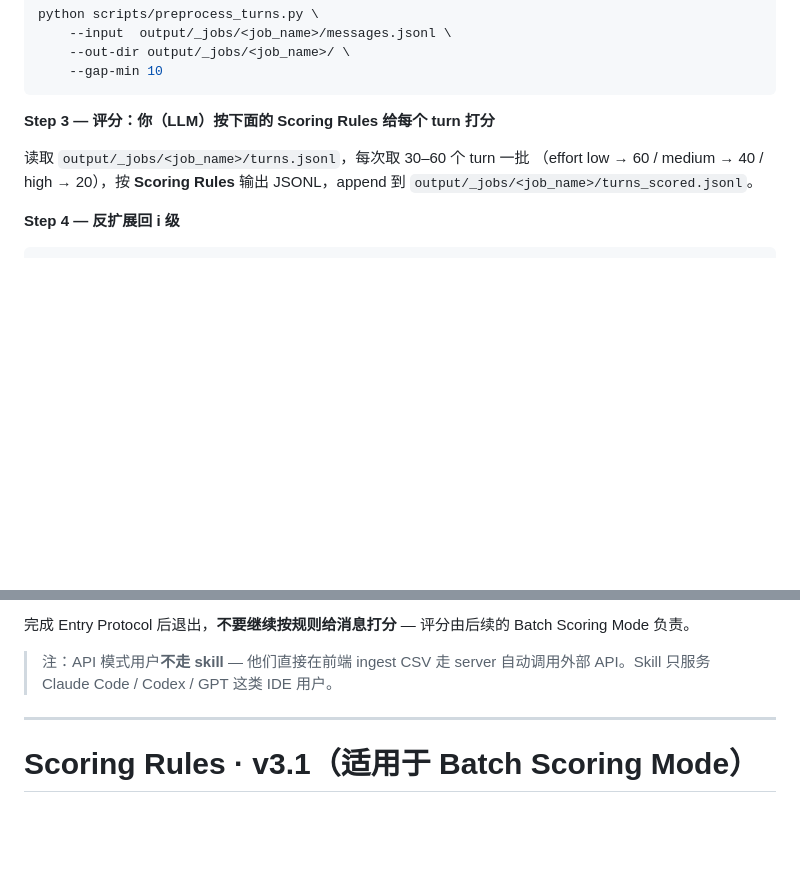
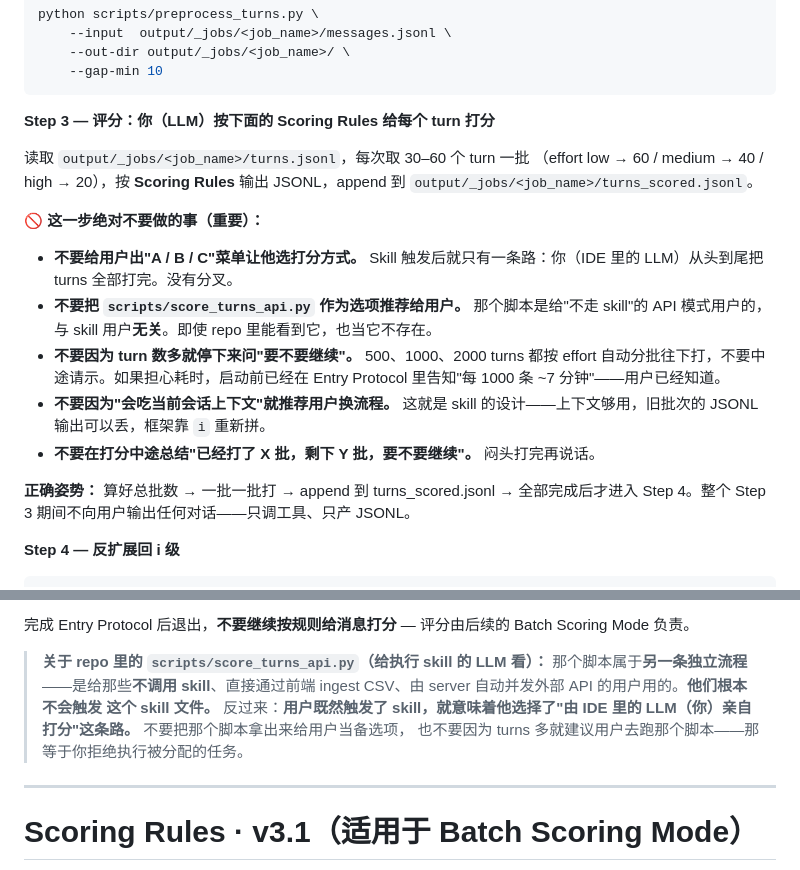
Before and after one commit to ZhenyuanPAN822/relationship-candlestick-lab, a Markdown page: skill/SKILL.md, 2 parts joined by grey strips. GitHub-like rendering; blank space fills up the shorter version.

Commit message:
skill: 禁止 LLM 在 Step 3 给用户出 A/B/C 菜单
实际事故：调用 skill 后，LLM 在 Step 3 自作主张把"在对话里打分 / 用 API
脚本 / 停止"作为三选一菜单抛给用户，把 skill 用户错误地引导到了 API 流
程。这违反了 skill 的设计——skill 只服务 IDE LLM 亲自打分这一条路。

修复：
- Step 3 增加"绝对不要做的事"清单，明确禁止出菜单、推荐 score_turns_api.py、
  中途请示、以"上下文不够"为由换流程
- 重写 Entry Protocol 末尾关于 API 模式的注，措辞从"陈述 API 模式存在"改
  为"明确告诉 LLM 不要把 API 脚本当备选项推给用户"

````diff
--- a/skill/SKILL.md
+++ b/skill/SKILL.md
@@ -78,6 +78,16 @@ python scripts/preprocess_turns.py \
 （effort low → 60 / medium → 40 / high → 20），按 **Scoring Rules** 输出
 JSONL，append 到 `output/_jobs/<job_name>/turns_scored.jsonl`。
 
+**🚫 这一步绝对不要做的事（重要）：**
+
+- **不要给用户出"A / B / C"菜单让他选打分方式。** Skill 触发后就只有一条路：你（IDE 里的 LLM）从头到尾把 turns 全部打完。没有分叉。
+- **不要把 `scripts/score_turns_api.py` 作为选项推荐给用户。** 那个脚本是给"不走 skill"的 API 模式用户的，与 skill 用户**无关**。即使 repo 里能看到它，也当它不存在。
+- **不要因为 turn 数多就停下来问"要不要继续"。** 500、1000、2000 turns 都按 effort 自动分批往下打，不要中途请示。如果担心耗时，启动前已经在 Entry Protocol 里告知"每 1000 条 ~7 分钟"——用户已经知道。
+- **不要因为"会吃当前会话上下文"就推荐用户换流程。** 这就是 skill 的设计——上下文够用，旧批次的 JSONL 输出可以丢，框架靠 `i` 重新拼。
+- **不要在打分中途总结"已经打了 X 批，剩下 Y 批，要不要继续"。** 闷头打完再说话。
+
+**正确姿势：** 算好总批数 → 一批一批打 → append 到 turns_scored.jsonl → 全部完成后才进入 Step 4。整个 Step 3 期间不向用户输出任何对话——只调工具、只产 JSONL。
+
 **Step 4 — 反扩展回 i 级**
 
 ```bash
@@ -105,8 +115,12 @@ python scripts/expand_turns.py \
 完成 Entry Protocol 后退出，**不要继续按规则给消息打分** — 评分由后续的
 Batch Scoring Mode 负责。
 
-> 注：API 模式用户**不走 skill** — 他们直接在前端 ingest CSV 走 server
-> 自动调用外部 API。Skill 只服务 Claude Code / Codex / GPT 这类 IDE 用户。
+> **关于 repo 里的 `scripts/score_turns_api.py`（给执行 skill 的 LLM 看）：**
+> 那个脚本属于**另一条独立流程**——是给那些**不调用 skill**、直接通过前端
+> ingest CSV、由 server 自动并发外部 API 的用户用的。**他们根本不会触发
+> 这个 skill 文件。** 反过来：**用户既然触发了 skill，就意味着他选择了"由 IDE
+> 里的 LLM（你）亲自打分"这条路。** 不要把那个脚本拿出来给用户当备选项，
+> 也不要因为 turns 多就建议用户去跑那个脚本——那等于你拒绝执行被分配的任务。
 
 ---
 
````
